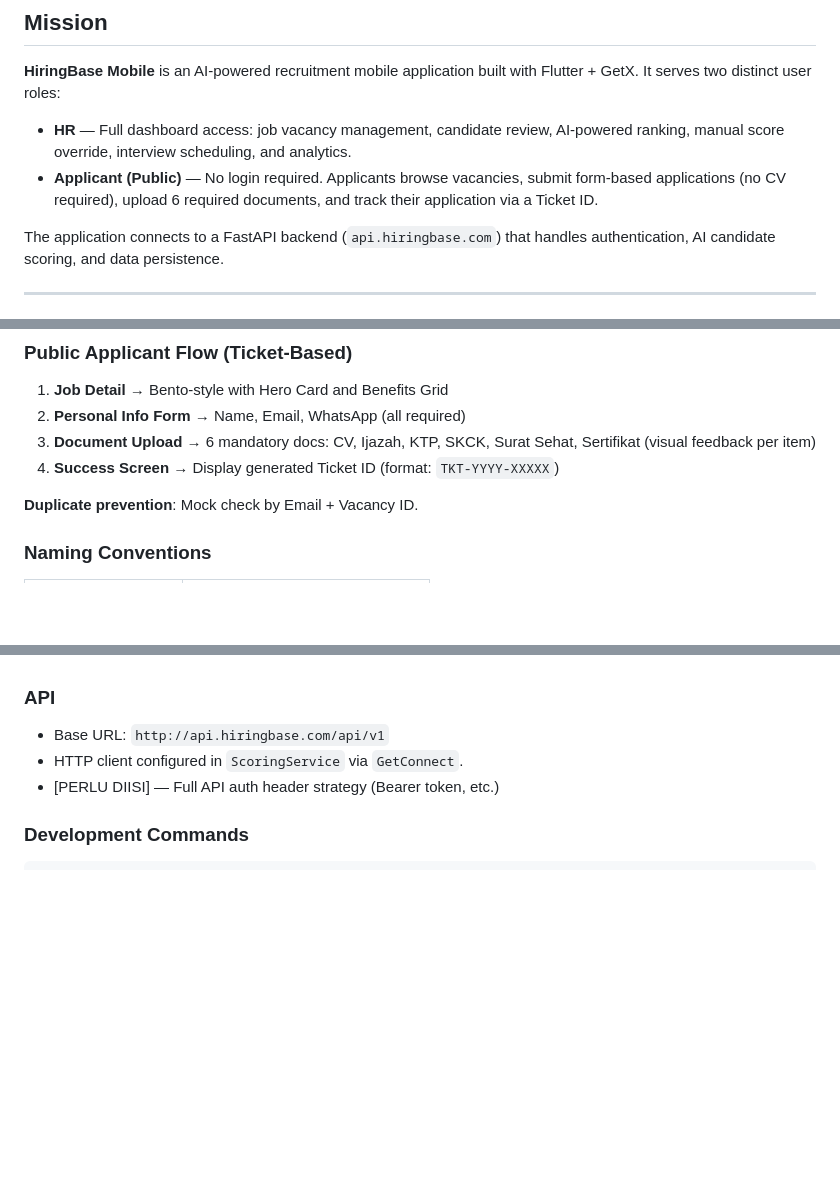
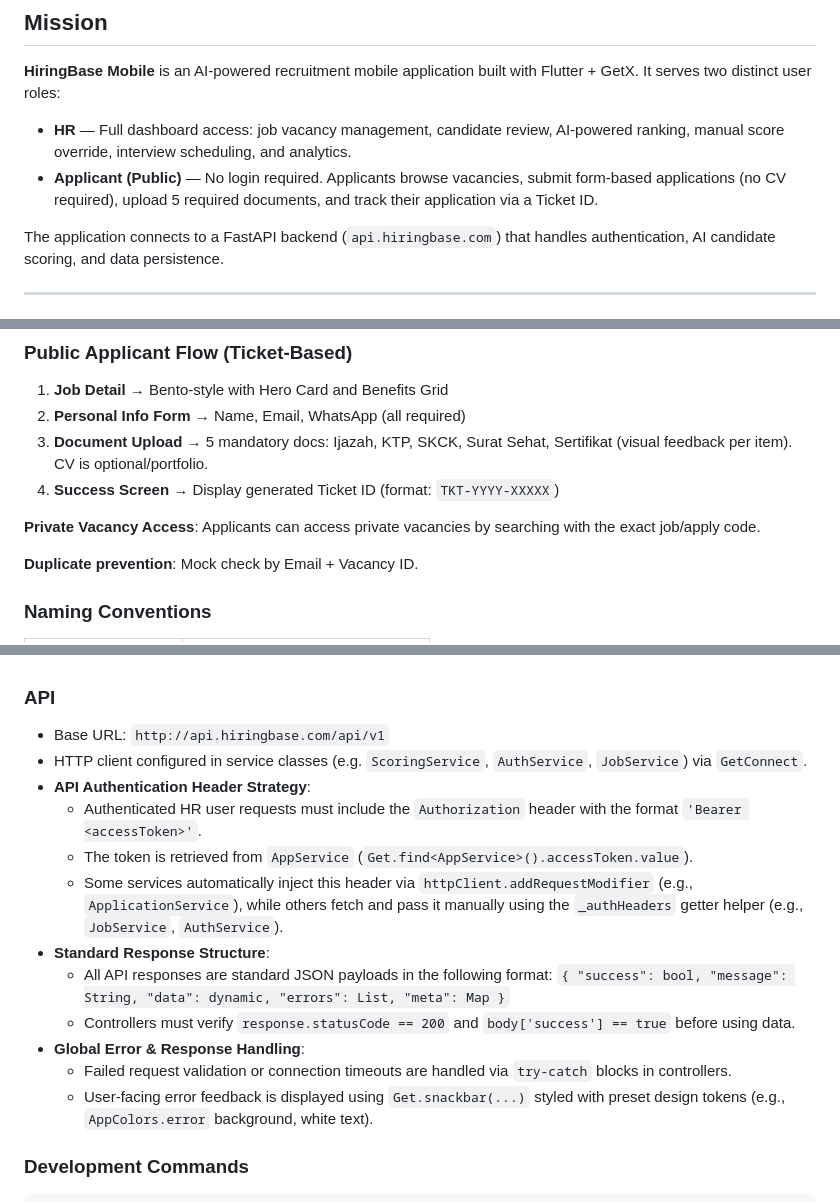
Before and after one commit to HiringBaseRepo/Mobile_HiringBase, a Markdown page: AGENTS.md, 3 parts joined by grey strips. GitHub-like rendering; blank space fills up the shorter version.

````diff
--- a/AGENTS.md
+++ b/AGENTS.md
@@ -11,7 +11,7 @@
 It serves two distinct user roles:
 
 - **HR** — Full dashboard access: job vacancy management, candidate review, AI-powered ranking, manual score override, interview scheduling, and analytics.
-- **Applicant (Public)** — No login required. Applicants browse vacancies, submit form-based applications (no CV required), upload 6 required documents, and track their application via a Ticket ID.
+- **Applicant (Public)** — No login required. Applicants browse vacancies, submit form-based applications (no CV required), upload 5 required documents, and track their application via a Ticket ID.
 
 The application connects to a FastAPI backend (`api.hiringbase.com`) that handles authentication, AI candidate scoring, and data persistence.
 
@@ -109,8 +109,10 @@ All weights must sum to a meaningful total. The score is an integer (0–100).
 ### Public Applicant Flow (Ticket-Based)
 1. **Job Detail** → Bento-style with Hero Card and Benefits Grid
 2. **Personal Info Form** → Name, Email, WhatsApp (all required)
-3. **Document Upload** → 6 mandatory docs: CV, Ijazah, KTP, SKCK, Surat Sehat, Sertifikat (visual feedback per item)
+3. **Document Upload** → 5 mandatory docs: Ijazah, KTP, SKCK, Surat Sehat, Sertifikat (visual feedback per item). CV is optional/portfolio.
 4. **Success Screen** → Display generated Ticket ID (format: `TKT-YYYY-XXXXX`)
+
+**Private Vacancy Access**: Applicants can access private vacancies by searching with the exact job/apply code.
 
 **Duplicate prevention**: Mock check by Email + Vacancy ID.
 
@@ -138,8 +140,18 @@ All weights must sum to a meaningful total. The score is an integer (0–100).
 
 ### API
 - Base URL: `http://api.hiringbase.com/api/v1`
-- HTTP client configured in `ScoringService` via `GetConnect`.
-- [PERLU DIISI] — Full API auth header strategy (Bearer token, etc.)
+- HTTP client configured in service classes (e.g. `ScoringService`, `AuthService`, `JobService`) via `GetConnect`.
+- **API Authentication Header Strategy**:
+  - Authenticated HR user requests must include the `Authorization` header with the format `'Bearer <accessToken>'`.
+  - The token is retrieved from `AppService` (`Get.find<AppService>().accessToken.value`).
+  - Some services automatically inject this header via `httpClient.addRequestModifier` (e.g., `ApplicationService`), while others fetch and pass it manually using the `_authHeaders` getter helper (e.g., `JobService`, `AuthService`).
+- **Standard Response Structure**:
+  - All API responses are standard JSON payloads in the following format:
+    `{ "success": bool, "message": String, "data": dynamic, "errors": List, "meta": Map }`
+  - Controllers must verify `response.statusCode == 200` and `body['success'] == true` before using data.
+- **Global Error & Response Handling**:
+  - Failed request validation or connection timeouts are handled via `try-catch` blocks in controllers.
+  - User-facing error feedback is displayed using `Get.snackbar(...)` styled with preset design tokens (e.g., `AppColors.error` background, white text).
 
 ### Development Commands
 ```bash
````
